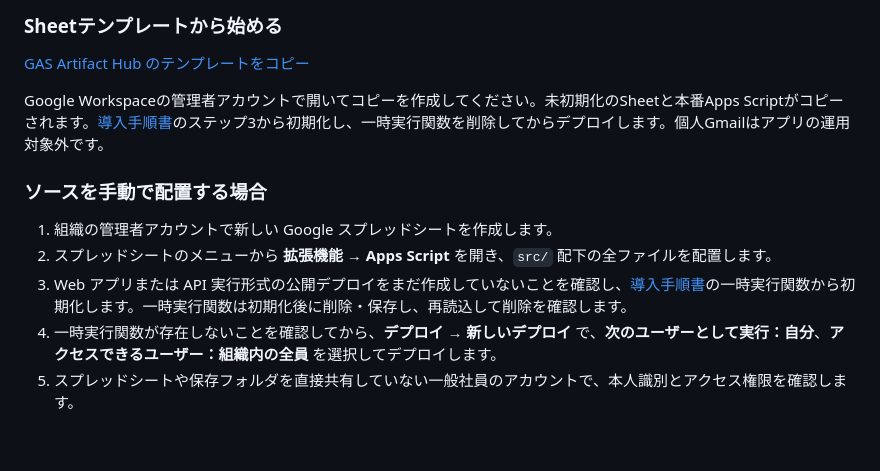
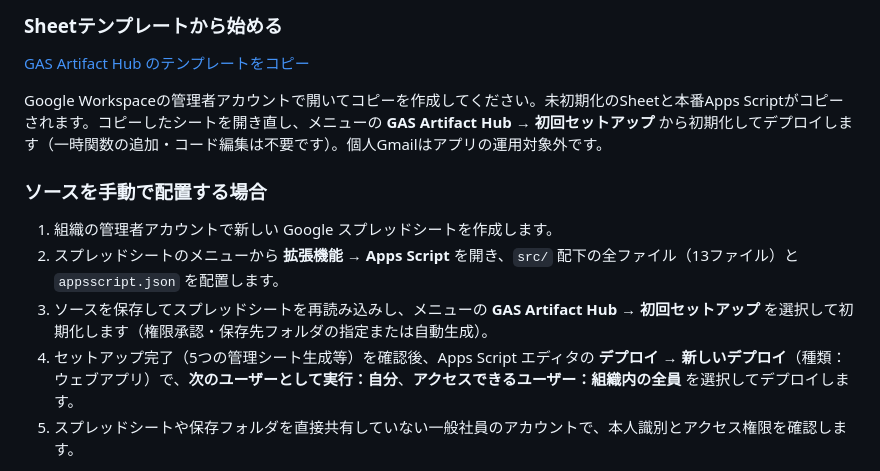
Before and after one commit to maru0014/gas-artifact-hub, a Markdown page: README.md, the part around the change. GitHub-like rendering; blank space fills up the shorter version.

Commit message:
docs: update quickstart guide in README.md to match menu setup

```diff
--- a/README.md
+++ b/README.md
@@ -54,14 +54,14 @@
 
 [GAS Artifact Hub のテンプレートをコピー](https://docs.google.com/spreadsheets/d/1lpmVMF7B3rP7x-V14Pg-5w0zm8gH5WALdWNKtkaAvNw/copy)
 
-Google Workspaceの管理者アカウントで開いてコピーを作成してください。未初期化のSheetと本番Apps Scriptがコピーされます。[導入手順書](docs/setup.md)のステップ3から初期化し、一時実行関数を削除してからデプロイします。個人Gmailはアプリの運用対象外です。
+Google Workspaceの管理者アカウントで開いてコピーを作成してください。未初期化のSheetと本番Apps Scriptがコピーされます。コピーしたシートを開き直し、メニューの **GAS Artifact Hub → 初回セットアップ** から初期化してデプロイします（一時関数の追加・コード編集は不要です）。個人Gmailはアプリの運用対象外です。
 
 ### ソースを手動で配置する場合
 
 1. 組織の管理者アカウントで新しい Google スプレッドシートを作成します。
-2. スプレッドシートのメニューから **拡張機能 → Apps Script** を開き、`src/` 配下の全ファイルを配置します。
-3. Web アプリまたは API 実行形式の公開デプロイをまだ作成していないことを確認し、[導入手順書](docs/setup.md)の一時実行関数から初期化します。一時実行関数は初期化後に削除・保存し、再読込して削除を確認します。
-4. 一時実行関数が存在しないことを確認してから、**デプロイ → 新しいデプロイ** で、**次のユーザーとして実行：自分**、**アクセスできるユーザー：組織内の全員** を選択してデプロイします。
+2. スプレッドシートのメニューから **拡張機能 → Apps Script** を開き、`src/` 配下の全ファイル（13ファイル）と `appsscript.json` を配置します。
+3. ソースを保存してスプレッドシートを再読み込みし、メニューの **GAS Artifact Hub → 初回セットアップ** を選択して初期化します（権限承認・保存先フォルダの指定または自動生成）。
+4. セットアップ完了（5つの管理シート生成等）を確認後、Apps Script エディタの **デプロイ → 新しいデプロイ**（種類：ウェブアプリ）で、**次のユーザーとして実行：自分**、**アクセスできるユーザー：組織内の全員** を選択してデプロイします。
 5. スプレッドシートや保存フォルダを直接共有していない一般社員のアカウントで、本人識別とアクセス権限を確認します。
 
 詳細な手動配置手順および clasp を用いたセットアップ手順は [導入手順書](docs/setup.md) を参照してください。
```
